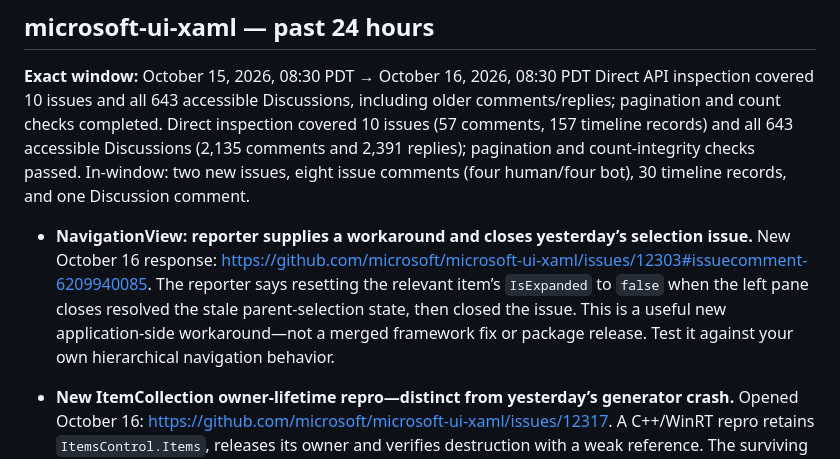
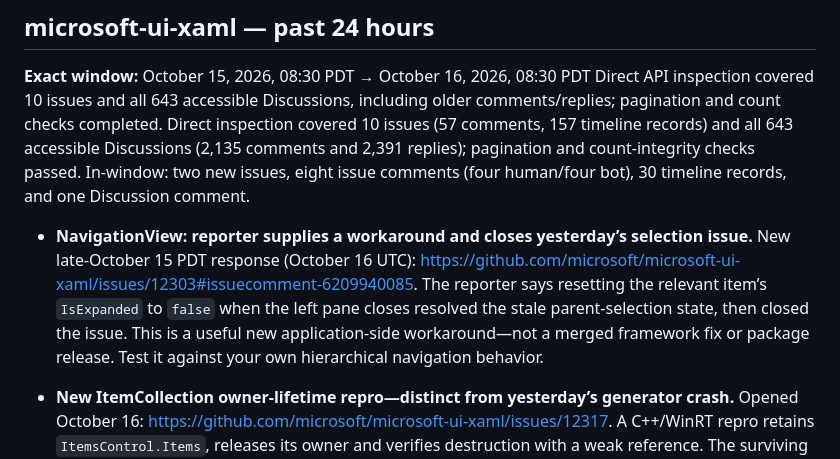
Before and after one commit to botMorten/winui3-daily-digest, a Markdown page: 2026/10/16.md, the part around the change. Drawn GitHub-style.

Commit message:
Publish WinUI digest archive for 2026-10-16

```diff
--- a/2026/10/16.md
+++ b/2026/10/16.md
@@ -21,7 +21,7 @@ No new SDK release or official WinUI announcement was verified before today’s
 
 **Exact window:** October 15, 2026, 08:30 PDT → October 16, 2026, 08:30 PDT Direct API inspection covered 10 issues and all 643 accessible Discussions, including older comments/replies; pagination and count checks completed. Direct inspection covered 10 issues (57 comments, 157 timeline records) and all 643 accessible Discussions (2,135 comments and 2,391 replies); pagination and count-integrity checks passed. In-window: two new issues, eight issue comments (four human/four bot), 30 timeline records, and one Discussion comment.
 
-- **NavigationView: reporter supplies a workaround and closes yesterday’s selection issue.** New October 16 response: <https://github.com/microsoft/microsoft-ui-xaml/issues/12303#issuecomment-6209940085>. The reporter says resetting the relevant item’s `IsExpanded` to `false` when the left pane closes resolved the stale parent-selection state, then closed the issue. This is a useful new application-side workaround—not a merged framework fix or package release. Test it against your own hierarchical navigation behavior.
+- **NavigationView: reporter supplies a workaround and closes yesterday’s selection issue.** New late-October 15 PDT response (October 16 UTC): <https://github.com/microsoft/microsoft-ui-xaml/issues/12303#issuecomment-6209940085>. The reporter says resetting the relevant item’s `IsExpanded` to `false` when the left pane closes resolved the stale parent-selection state, then closed the issue. This is a useful new application-side workaround—not a merged framework fix or package release. Test it against your own hierarchical navigation behavior.
 
 - **New ItemCollection owner-lifetime repro—distinct from yesterday’s generator crash.** Opened October 16: <https://github.com/microsoft/microsoft-ui-xaml/issues/12317>. A C++/WinRT repro retains `ItemsControl.Items`, releases its owner and verifies destruction with a weak reference. The surviving collection reportedly still answers `Size()`, while `Clear()` and `Append()` return `E_UNEXPECTED` (`0x8000FFFF`). The reporter connects this existing public-API behavior to the separate proposal to make ItemCollection publicly constructible. Reported against 2.5.1; no human-confirmed fix is present, and this is an HRESULT failure, not a demonstrated access violation.
 
```
